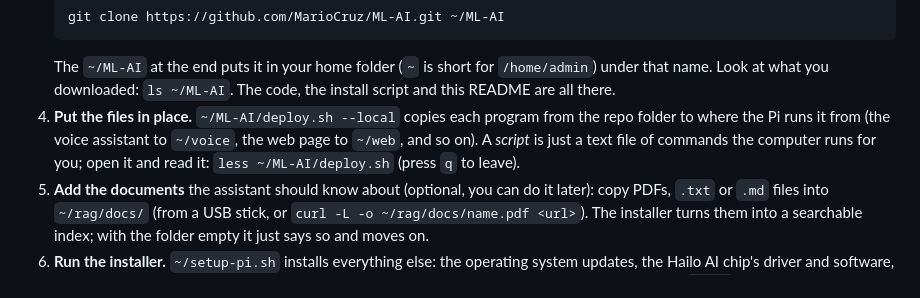
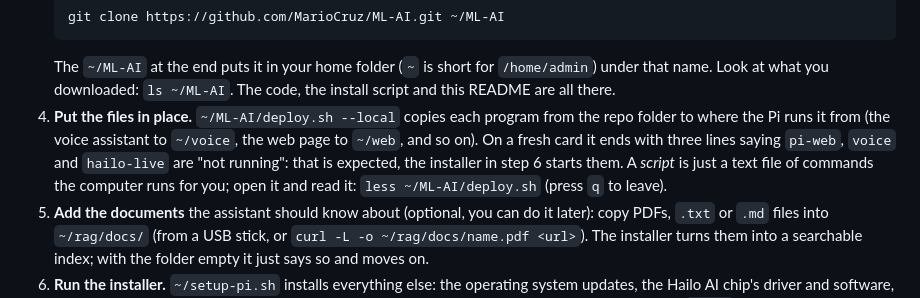
Before and after one commit to MarioCruz/ML-AI, a Markdown page: README.md, the part around the change. GitHub-like rendering.

Commit message:
README: deploy.sh --local on a fresh card reports the services as not running, which is expected
Co-Authored-By: Claude Fable 5.1 <noreply@anthropic.com>

````diff
--- a/README.md
+++ b/README.md
@@ -54,7 +54,7 @@ Written for students: every step says what it does and why, so you learn how a c
    git clone https://github.com/MarioCruz/ML-AI.git ~/ML-AI
    ```
    The `~/ML-AI` at the end puts it in your home folder (`~` is short for `/home/admin`) under that name. Look at what you downloaded: `ls ~/ML-AI`. The code, the install script and this README are all there.
-4. **Put the files in place.** `~/ML-AI/deploy.sh --local` copies each program from the repo folder to where the Pi runs it from (the voice assistant to `~/voice`, the web page to `~/web`, and so on). A *script* is just a text file of commands the computer runs for you; open it and read it: `less ~/ML-AI/deploy.sh` (press `q` to leave).
+4. **Put the files in place.** `~/ML-AI/deploy.sh --local` copies each program from the repo folder to where the Pi runs it from (the voice assistant to `~/voice`, the web page to `~/web`, and so on). On a fresh card it ends with three lines saying `pi-web`, `voice` and `hailo-live` are "not running": that is expected, the installer in step 6 starts them. A *script* is just a text file of commands the computer runs for you; open it and read it: `less ~/ML-AI/deploy.sh` (press `q` to leave).
 5. **Add the documents** the assistant should know about (optional, you can do it later): copy PDFs, `.txt` or `.md` files into `~/rag/docs/` (from a USB stick, or `curl -L -o ~/rag/docs/name.pdf <url>`). The installer turns them into a searchable index; with the folder empty it just says so and moves on.
 6. **Run the installer.** `~/setup-pi.sh` installs everything else: the operating system updates, the Hailo AI chip's driver and software, the speech and voice tools, the AI models, and the four services that start at boot. It asks for the `admin` password once. Twice it will stop and print `Reboot now, then run ~/setup-pi.sh again`: type `sudo reboot`, wait for the desktop to come back, open the terminal and run `~/setup-pi.sh` again; it remembers what is done (in `~/.setup-pi.done`) and carries on. Use the waits to read what it is doing: `less ~/setup-pi.sh`. The stages, in order: OS packages (including `tesseract-ocr` and `hailo-models`, not `hailo-h10-all`), kernel command line sanity, HailoRT 5.3.0 from Hailo's download site with the driver patch (see "By hand"), the Python environment with the speech, TTS, embedding and HailoRT packages plus the Vosk and Piper models, the four services, the LLM pulls (about 2 minutes each) and the 3.2 GB vision-language model, and the document index. Stages 1 and 2 are proven; the rest was written from the by-hand steps below and gets its first full run on the next card.
 7. **Try it.** Open http://ml-ai.local/ (or http://ml-pi.local/) on any phone or laptop on the same Wi-Fi, or in the Pi's own browser, and ask a question. Then say "hey pi, what is a Raspberry Pi?" to the USB microphone: the answer appears in the page's transcript (and is spoken aloud once a speaker or HDMI screen with sound is attached). "Test checklist" below shows how to check each part is healthy.
````
